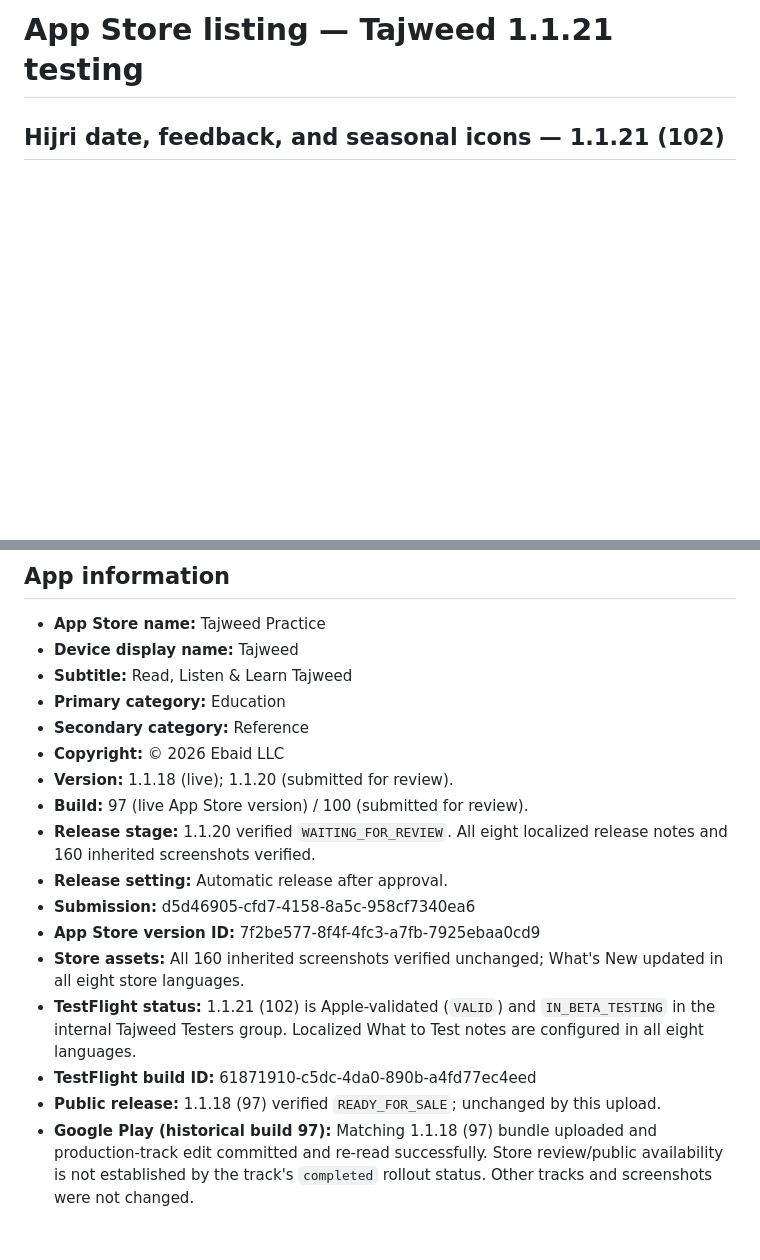
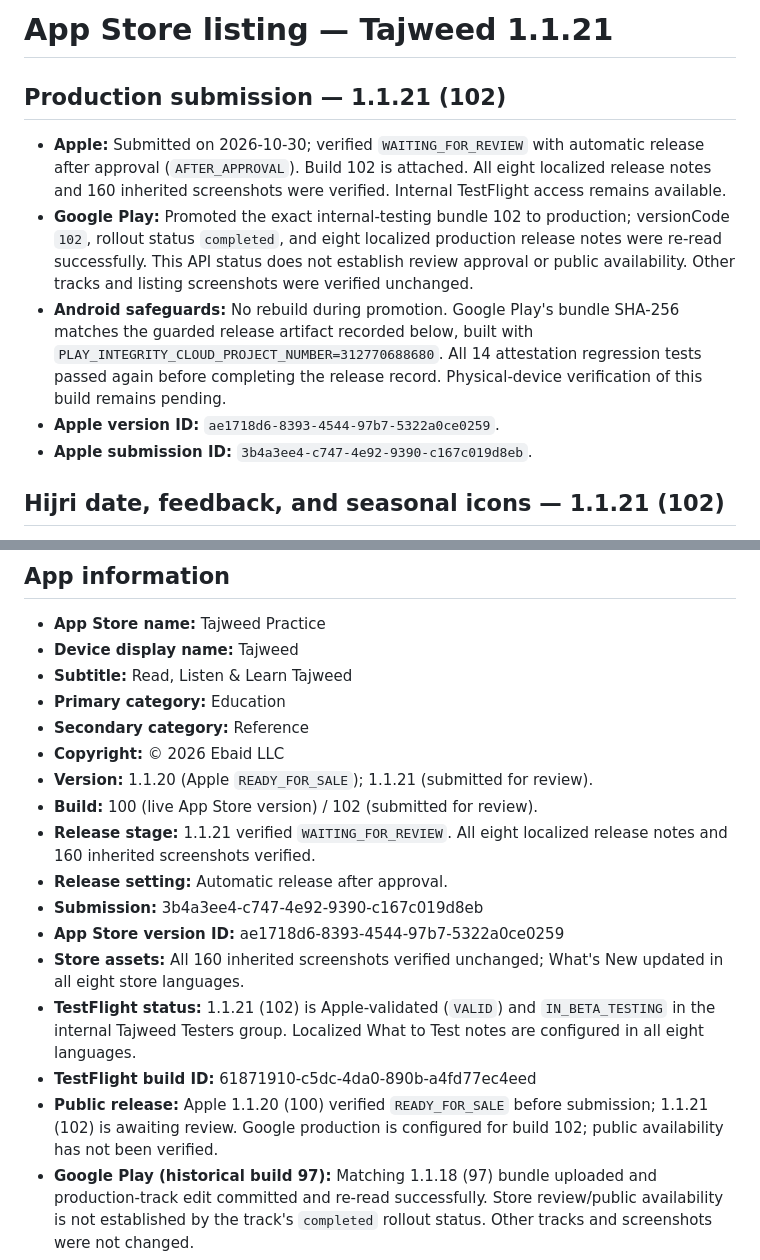
Before and after one commit to ahmed-ebaid/tajweed_app, a Markdown page: release/app-store-listing.md, 2 parts joined by grey strips. Rendered like a GitHub page; blank space fills up the shorter version.

Commit message:
Record 1.1.21 production store submissions
Co-authored-by: Copilot App <223556219+Copilot@users.noreply.github.com>

```diff
--- a/release/app-store-listing.md
+++ b/release/app-store-listing.md
@@ -1,4 +1,23 @@
-# App Store listing — Tajweed 1.1.21 testing
+# App Store listing — Tajweed 1.1.21
+
+## Production submission — 1.1.21 (102)
+
+- **Apple:** Submitted on 2026-10-30; verified `WAITING_FOR_REVIEW` with
+  automatic release after approval (`AFTER_APPROVAL`). Build 102 is attached.
+  All eight localized release notes and 160 inherited screenshots were
+  verified. Internal TestFlight access remains available.
+- **Google Play:** Promoted the exact internal-testing bundle 102 to
+  production; versionCode `102`, rollout status `completed`, and eight
+  localized production release notes were re-read successfully. This API
+  status does not establish review approval or public availability. Other
+  tracks and listing screenshots were verified unchanged.
+- **Android safeguards:** No rebuild during promotion. Google Play's bundle
+  SHA-256 matches the guarded release artifact recorded below, built with
+  `PLAY_INTEGRITY_CLOUD_PROJECT_NUMBER=312770688680`. All 14 attestation
+  regression tests passed again before completing the release record.
+  Physical-device verification of this build remains pending.
+- **Apple version ID:** `ae1718d6-8393-4544-97b7-5322a0ce0259`.
+- **Apple submission ID:** `3b4a3ee4-c747-4e92-9390-c167c019d8eb`.
 
 ## Hijri date, feedback, and seasonal icons — 1.1.21 (102)
 
@@ -120,20 +139,22 @@
 - **Primary category:** Education
 - **Secondary category:** Reference
 - **Copyright:** © 2026 Ebaid LLC
-- **Version:** 1.1.18 (live); 1.1.20 (submitted for review).
-- **Build:** 97 (live App Store version) / 100 (submitted for review).
-- **Release stage:** 1.1.20 verified `WAITING_FOR_REVIEW`.
+- **Version:** 1.1.20 (Apple `READY_FOR_SALE`); 1.1.21 (submitted for review).
+- **Build:** 100 (live App Store version) / 102 (submitted for review).
+- **Release stage:** 1.1.21 verified `WAITING_FOR_REVIEW`.
   All eight localized release notes and 160 inherited screenshots verified.
 - **Release setting:** Automatic release after approval.
-- **Submission:** d5d46905-cfd7-4158-8a5c-958cf7340ea6
-- **App Store version ID:** 7f2be577-8f4f-4fc3-a7fb-7925ebaa0cd9
+- **Submission:** 3b4a3ee4-c747-4e92-9390-c167c019d8eb
+- **App Store version ID:** ae1718d6-8393-4544-97b7-5322a0ce0259
 - **Store assets:** All 160 inherited screenshots verified unchanged; What's New
   updated in all eight store languages.
 - **TestFlight status:** 1.1.21 (102) is Apple-validated (`VALID`) and
   `IN_BETA_TESTING` in the internal Tajweed Testers group. Localized What to
   Test notes are configured in all eight languages.
 - **TestFlight build ID:** 61871910-c5dc-4da0-890b-a4fd77ec4eed
-- **Public release:** 1.1.18 (97) verified `READY_FOR_SALE`; unchanged by this upload.
+- **Public release:** Apple 1.1.20 (100) verified `READY_FOR_SALE` before
+  submission; 1.1.21 (102) is awaiting review. Google production is configured
+  for build 102; public availability has not been verified.
 - **Google Play (historical build 97):** Matching 1.1.18 (97) bundle uploaded and production-track edit
   committed and re-read successfully. Store review/public availability is not
   established by the track's `completed` rollout status. Other tracks and
```
